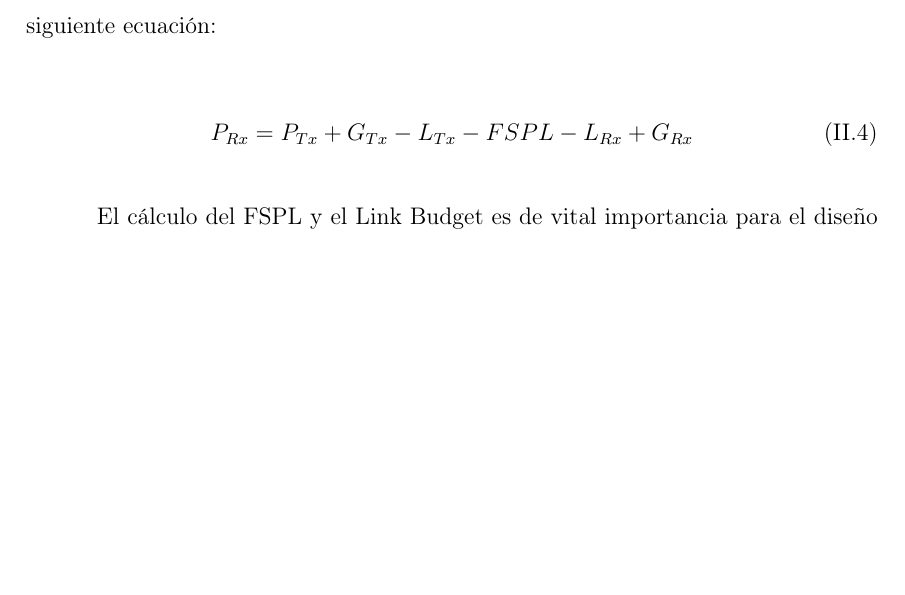
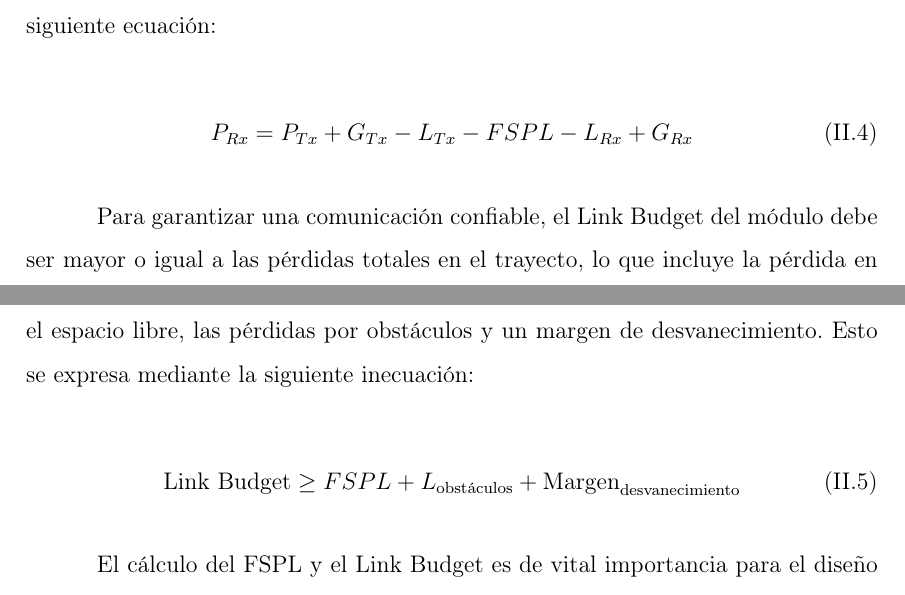
Before and after one commit to sebasandre2020/Tesis-2026-1, a LaTeX thesis (main.tex, which reads secciones/capitulo2.tex): part of page 30 of 88 before the commit and two parts of pages 30 and 31 of 88 after it, the two joined at a grey line, cut so that both start at the same text, the shorter picture padded with empty space. Compiled offline with pdfLaTeX.

Commit message:
[CH2 - Marco teórico] - Link budget eq added

```diff
--- a/secciones/capitulo2.tex
+++ b/secciones/capitulo2.tex
@@ -27,6 +27,12 @@ El presupuesto del enlace determina la máxima pérdida de señal permitida para
 
 \begin{equation}\label{eq:link_budget}
 	P_{Rx} = P_{Tx} + G_{Tx} - L_{Tx} - FSPL - L_{Rx} + G_{Rx}
+\end{equation}
+
+Para garantizar una comunicación confiable, el Link Budget del módulo debe ser mayor o igual a las pérdidas totales en el trayecto, lo que incluye la pérdida en el espacio libre, las pérdidas por obstáculos y un margen de desvanecimiento. Esto se expresa mediante la siguiente inecuación:
+
+\begin{equation}\label{eq:link_budget_inecuacion}
+	\text{Link Budget} \geq FSPL + L_{\text{obstáculos}} + \text{Margen}_{\text{desvanecimiento}}
 \end{equation}
 
 El cálculo del FSPL y el Link Budget es de vital importancia para el diseño de la red en espacios universitarios, ya que permite estimar teóricamente el alcance máximo y la viabilidad del enlace de comunicación considerando las frecuencias utilizadas (por ejemplo, 915 MHz) y las potencias de transmisión de los módulos LoRa. Esto asegura que la señal tenga la suficiente potencia para superar la atenuación por la distancia y penetrar muros u otros obstáculos típicos de la infraestructura académica.
```
